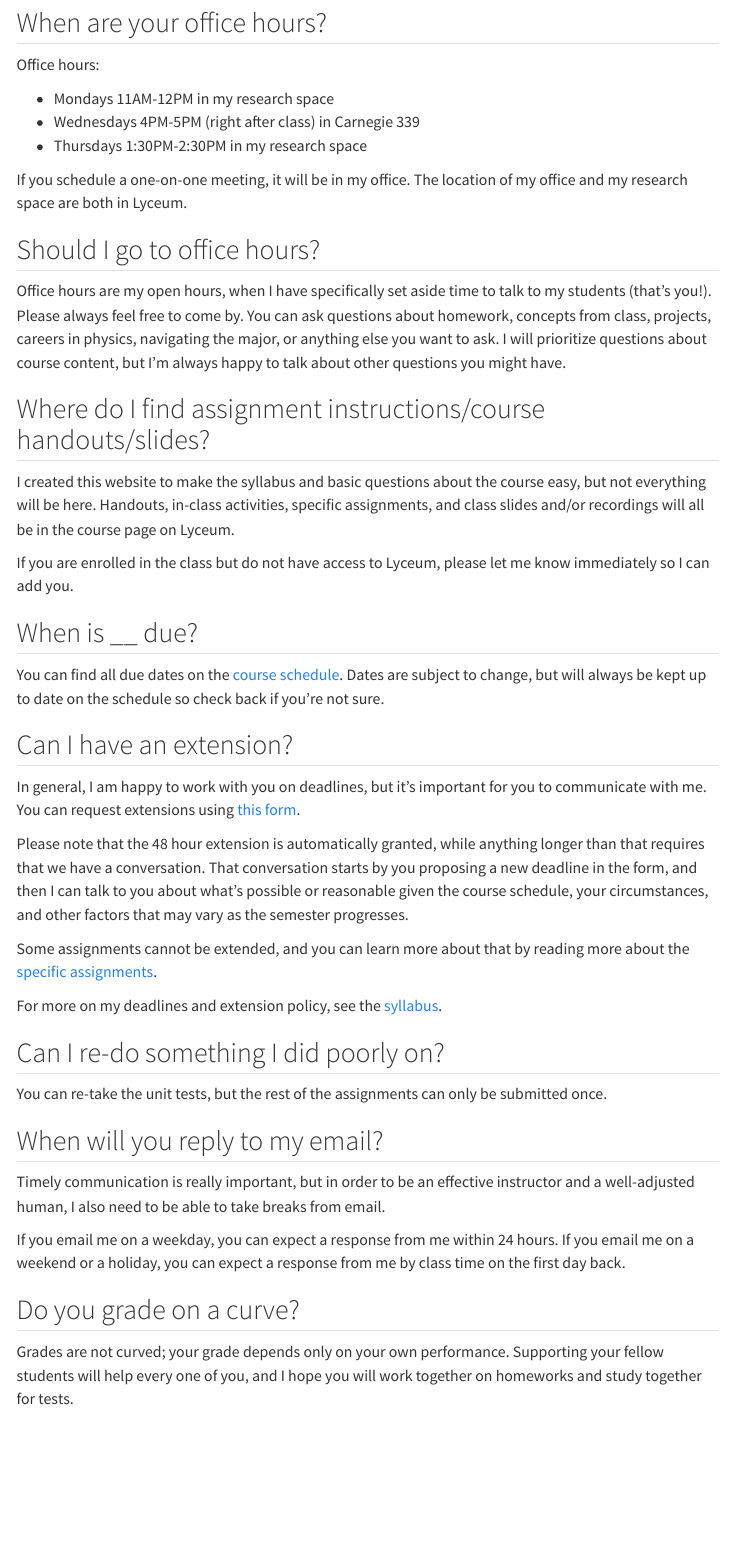
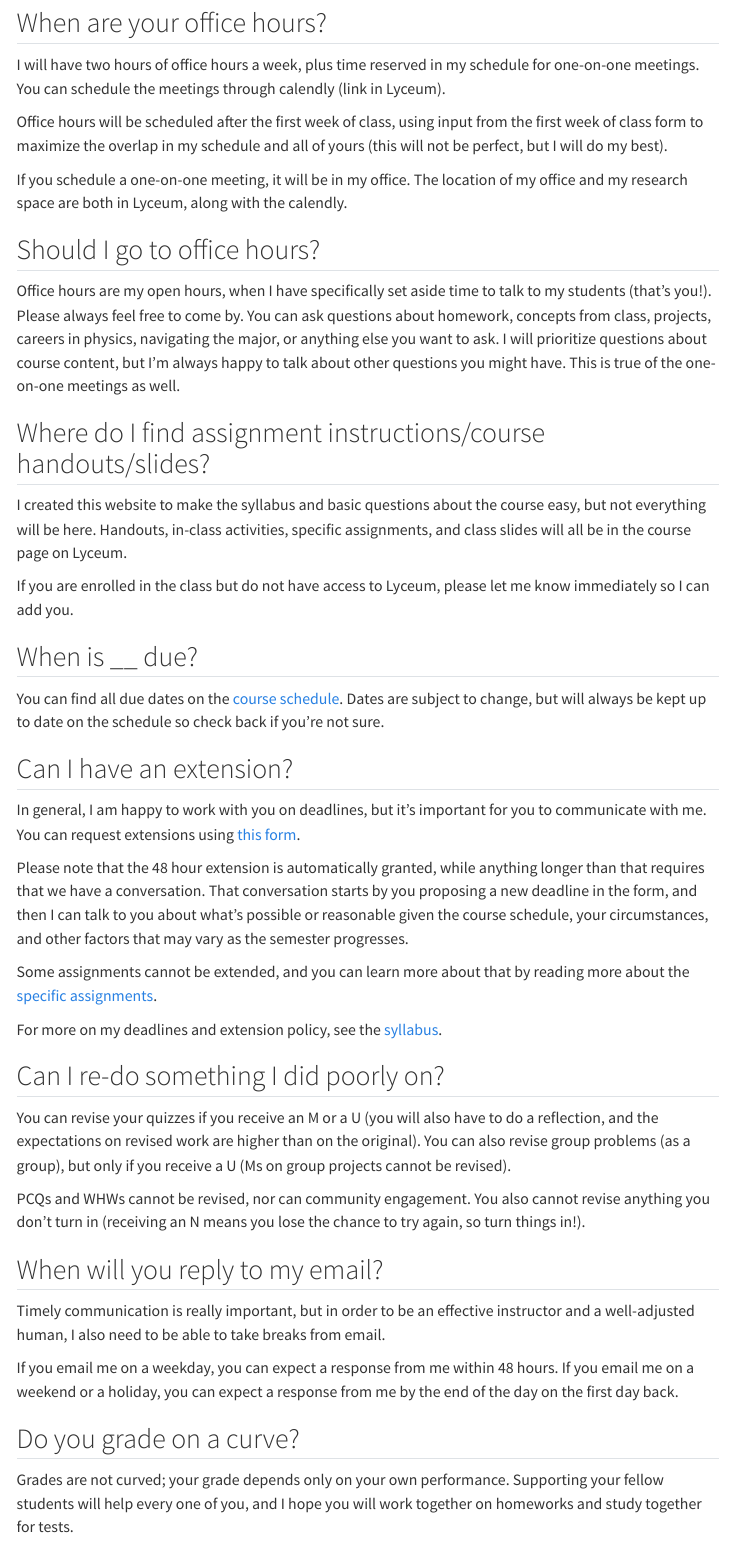
Before and after one commit to PHYS301/Winter2025, a Quarto document (FAQ.qmd): the page in a window 1100 px wide, from 680 px down. Rendered offline with R 4.5, knitr and Pandoc in place of Quarto, with nearby package versions; menus at the side of the page are left out.

Commit message:
Updated FAQ

```diff
--- a/FAQ.qmd
+++ b/FAQ.qmd
@@ -29,27 +29,25 @@ To find the library copies, go to [librarysearch.bates.edu](librarysearch.bates.
 
 ## When are your office hours? {#officehours}
 
-Office hours:
+I will have two hours of office hours a week, plus time reserved in my schedule for one-on-one meetings. You can schedule the meetings through calendly (link in Lyceum).
 
--   Mondays 11AM-12PM in my research space
--   Wednesdays 4PM-5PM (right after class) in Carnegie 339
--   Thursdays 1:30PM-2:30PM in my research space
+Office hours will be scheduled after the first week of class, using input from the first week of class form to maximize the overlap in my schedule and all of yours (this will not be perfect, but I will do my best).
 
-If you schedule a one-on-one meeting, it will be in my office. The location of my office and my research space are both in Lyceum.
+If you schedule a one-on-one meeting, it will be in my office. The location of my office and my research space are both in Lyceum, along with the calendly.
 
 ## Should I go to office hours? {#goingtoofficehours}
 
-Office hours are my open hours, when I have specifically set aside time to talk to my students (that's you!). Please always feel free to come by. You can ask questions about homework, concepts from class, projects, careers in physics, navigating the major, or anything else you want to ask. I will prioritize questions about course content, but I'm always happy to talk about other questions you might have.
+Office hours are my open hours, when I have specifically set aside time to talk to my students (that's you!). Please always feel free to come by. You can ask questions about homework, concepts from class, projects, careers in physics, navigating the major, or anything else you want to ask. I will prioritize questions about course content, but I'm always happy to talk about other questions you might have. This is true of the one-on-one meetings as well.
 
 ## Where do I find assignment instructions/course handouts/slides? {#findstuff}
 
-I created this website to make the syllabus and basic questions about the course easy, but not everything will be here. Handouts, in-class activities, specific assignments, and class slides and/or recordings will all be in the course page on Lyceum.
+I created this website to make the syllabus and basic questions about the course easy, but not everything will be here. Handouts, in-class activities, specific assignments, and class slides will all be in the course page on Lyceum.
 
 If you are enrolled in the class but do not have access to Lyceum, please let me know immediately so I can add you.
 
 ## When is \_\_ due? {#duedates}
 
-You can find all due dates on the [course schedule](https://docs.google.com/spreadsheets/d/1Oa5DOrJSYn9FjScxstXVl5GqbK4QU8z5TM0DqPHljqs/edit?usp=sharing). Dates are subject to change, but will always be kept up to date on the schedule so check back if you're not sure.
+You can find all due dates on the [course schedule](https://docs.google.com/spreadsheets/d/1ATIW9JOFjy4RrpkDDVlPmpAu8Xam2mlBBqe81dkcpiY/edit?usp=sharing). Dates are subject to change, but will always be kept up to date on the schedule so check back if you're not sure.
 
 ## Can I have an extension? {#extensionpolicy}
 
@@ -63,13 +61,15 @@ For more on my deadlines and extension policy, see the [syllabus](syllabus.qmd#d
 
 ## Can I re-do something I did poorly on? {#revisionpolicy}
 
-You can re-take the unit tests, but the rest of the assignments can only be submitted once.
+You can revise your quizzes if you receive an M or a U (you will also have to do a reflection, and the expectations on revised work are higher than on the original). You can also revise group problems (as a group), but only if you receive a U (Ms on group projects cannot be revised).
+
+PCQs and WHWs cannot be revised, nor can community engagement. You also cannot revise anything you don't turn in (receiving an N means you lose the chance to try again, so turn things in!).
 
 ## When will you reply to my email? {#emails}
 
 Timely communication is really important, but in order to be an effective instructor and a well-adjusted human, I also need to be able to take breaks from email.
 
-If you email me on a weekday, you can expect a response from me within 24 hours. If you email me on a weekend or a holiday, you can expect a response from me by class time on the first day back.
+If you email me on a weekday, you can expect a response from me within 48 hours. If you email me on a weekend or a holiday, you can expect a response from me by the end of the day on the first day back.
 
 
 ## Do you grade on a curve? {#gradingcurve}
```
Also changed, not shown: docs/search.json, FAQ.qmd (4 more changed lines), 3 other files.
